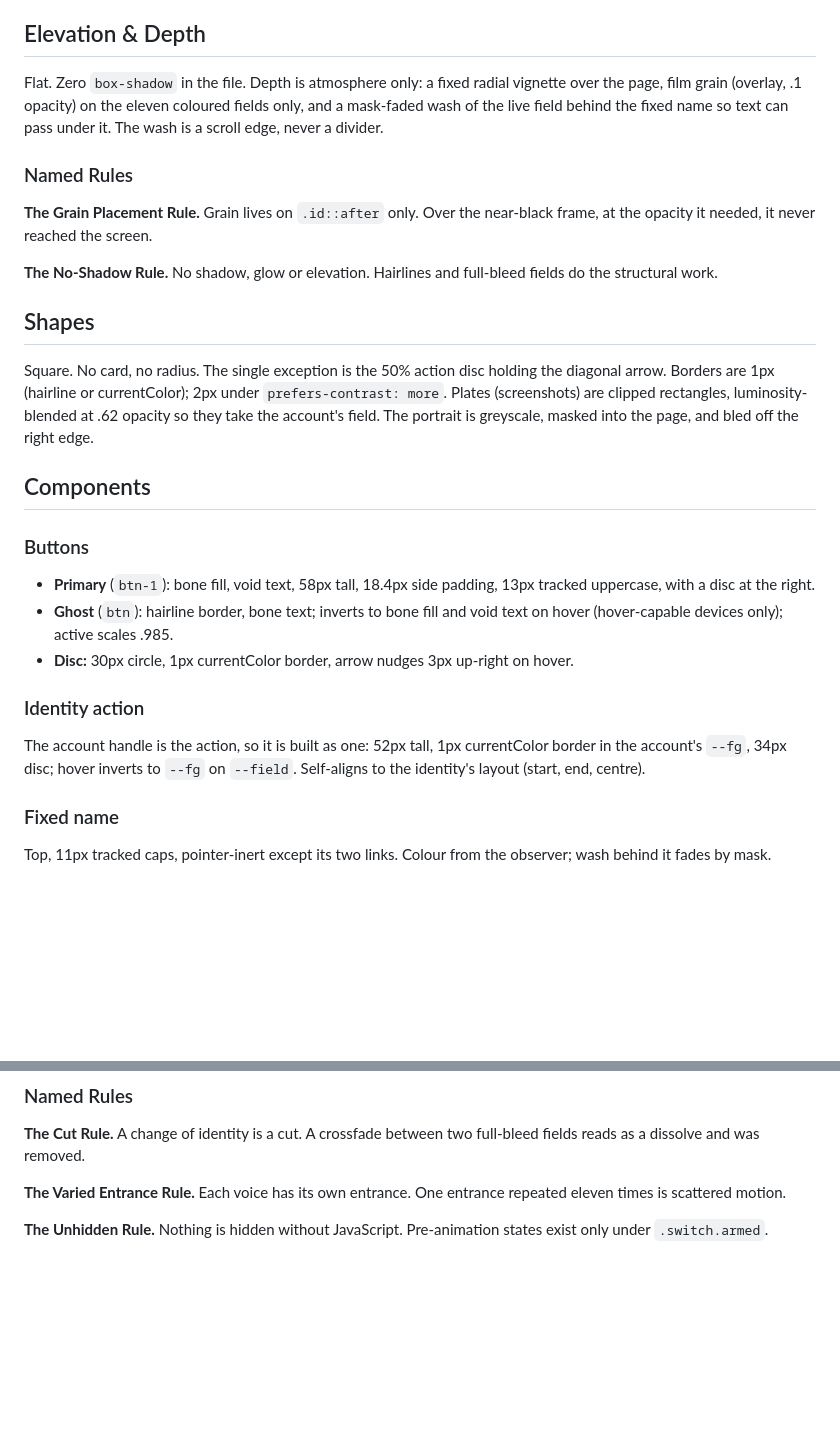
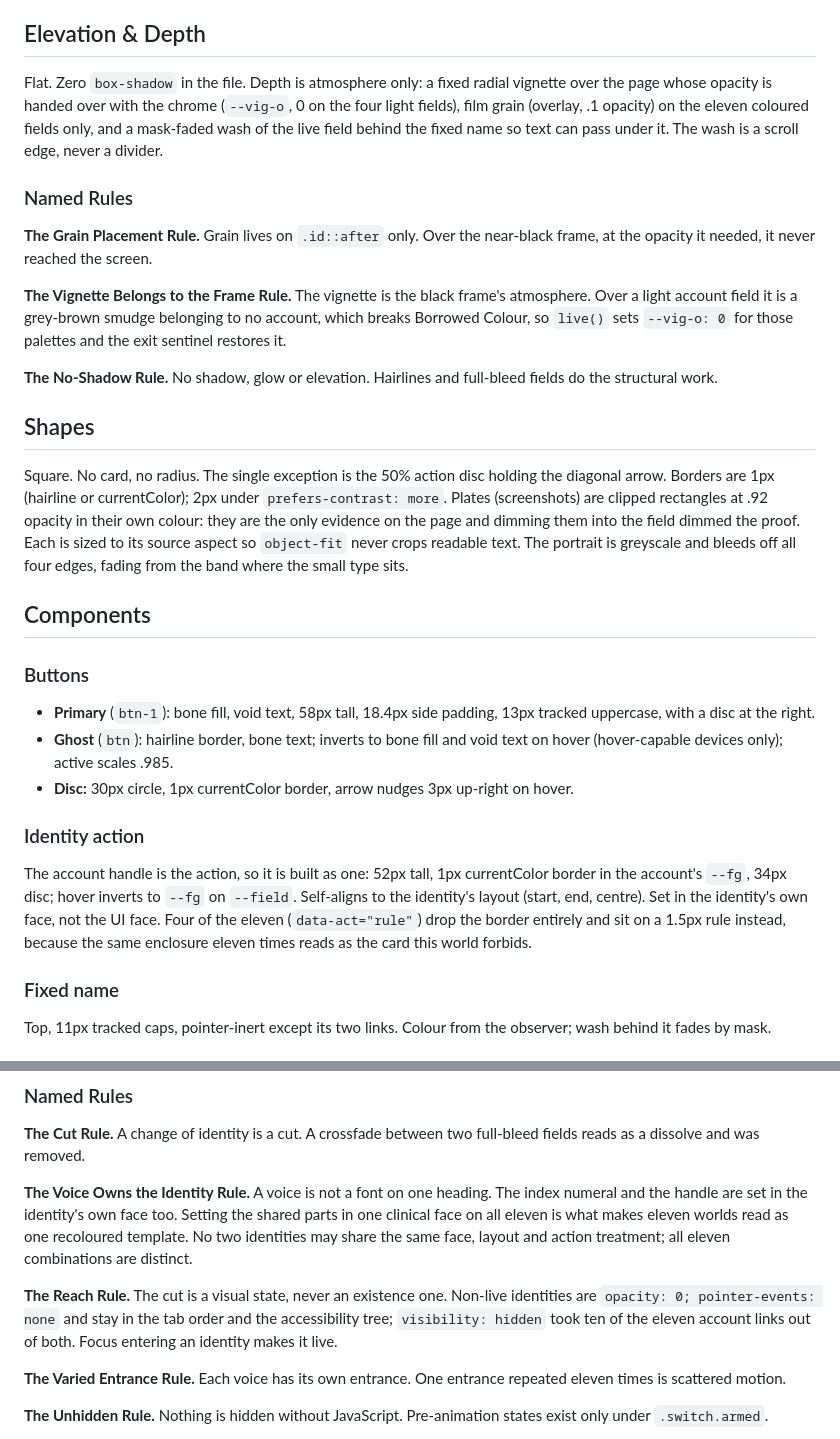
Before and after one commit to rishijain2051-coder/priyal-banthia, a Markdown page: DESIGN.md, 2 parts joined by grey strips. GitHub-like rendering; blank space fills up the shorter version.

Commit message:
Record the system the review produced
Four new facts: the voice owns the index and the handle, not just the
name; four identities carry no enclosure; the vignette hands over with
the chrome; and the cut is a visual state that never removes an account
from the tab order.

Co-Authored-By: Claude Opus 5 <noreply@anthropic.com>

```diff
--- a/DESIGN.md
+++ b/DESIGN.md
@@ -220,16 +220,18 @@ Scroll mechanics: armed, a sticky stage pins one identity at a time while invisi
 
 ## Elevation & Depth
 
-Flat. Zero `box-shadow` in the file. Depth is atmosphere only: a fixed radial vignette over the page, film grain (overlay, .1 opacity) on the eleven coloured fields only, and a mask-faded wash of the live field behind the fixed name so text can pass under it. The wash is a scroll edge, never a divider.
+Flat. Zero `box-shadow` in the file. Depth is atmosphere only: a fixed radial vignette over the page whose opacity is handed over with the chrome (`--vig-o`, 0 on the four light fields), film grain (overlay, .1 opacity) on the eleven coloured fields only, and a mask-faded wash of the live field behind the fixed name so text can pass under it. The wash is a scroll edge, never a divider.
 
 ### Named Rules
 **The Grain Placement Rule.** Grain lives on `.id::after` only. Over the near-black frame, at the opacity it needed, it never reached the screen.
+
+**The Vignette Belongs to the Frame Rule.** The vignette is the black frame's atmosphere. Over a light account field it is a grey-brown smudge belonging to no account, which breaks Borrowed Colour, so `live()` sets `--vig-o: 0` for those palettes and the exit sentinel restores it.
 
 **The No-Shadow Rule.** No shadow, glow or elevation. Hairlines and full-bleed fields do the structural work.
 
 ## Shapes
 
-Square. No card, no radius. The single exception is the 50% action disc holding the diagonal arrow. Borders are 1px (hairline or currentColor); 2px under `prefers-contrast: more`. Plates (screenshots) are clipped rectangles, luminosity-blended at .62 opacity so they take the account's field. The portrait is greyscale, masked into the page, and bled off the right edge.
+Square. No card, no radius. The single exception is the 50% action disc holding the diagonal arrow. Borders are 1px (hairline or currentColor); 2px under `prefers-contrast: more`. Plates (screenshots) are clipped rectangles at .92 opacity in their own colour: they are the only evidence on the page and dimming them into the field dimmed the proof. Each is sized to its source aspect so `object-fit` never crops readable text. The portrait is greyscale and bleeds off all four edges, fading from the band where the small type sits.
 
 ## Components
 
@@ -239,7 +241,7 @@ Square. No card, no radius. The single exception is the 50% action disc holding
 - **Disc:** 30px circle, 1px currentColor border, arrow nudges 3px up-right on hover.
 
 ### Identity action
-The account handle is the action, so it is built as one: 52px tall, 1px currentColor border in the account's `--fg`, 34px disc; hover inverts to `--fg` on `--field`. Self-aligns to the identity's layout (start, end, centre).
+The account handle is the action, so it is built as one: 52px tall, 1px currentColor border in the account's `--fg`, 34px disc; hover inverts to `--fg` on `--field`. Self-aligns to the identity's layout (start, end, centre). Set in the identity's own face, not the UI face. Four of the eleven (`data-act="rule"`) drop the border entirely and sit on a 1.5px rule instead, because the same enclosure eleven times reads as the card this world forbids.
 
 ### Fixed name
 Top, 11px tracked caps, pointer-inert except its two links. Colour from the observer; wash behind it fades by mask.
@@ -258,6 +260,10 @@ One easing: `cubic-bezier(.22,1,.36,1)`, for weight and never bounce. The identi
 
 ### Named Rules
 **The Cut Rule.** A change of identity is a cut. A crossfade between two full-bleed fields reads as a dissolve and was removed.
+
+**The Voice Owns the Identity Rule.** A voice is not a font on one heading. The index numeral and the handle are set in the identity's own face too. Setting the shared parts in one clinical face on all eleven is what makes eleven worlds read as one recoloured template. No two identities may share the same face, layout and action treatment; all eleven combinations are distinct.
+
+**The Reach Rule.** The cut is a visual state, never an existence one. Non-live identities are `opacity: 0; pointer-events: none` and stay in the tab order and the accessibility tree; `visibility: hidden` took ten of the eleven account links out of both. Focus entering an identity makes it live.
 
 **The Varied Entrance Rule.** Each voice has its own entrance. One entrance repeated eleven times is scattered motion.
 
```
